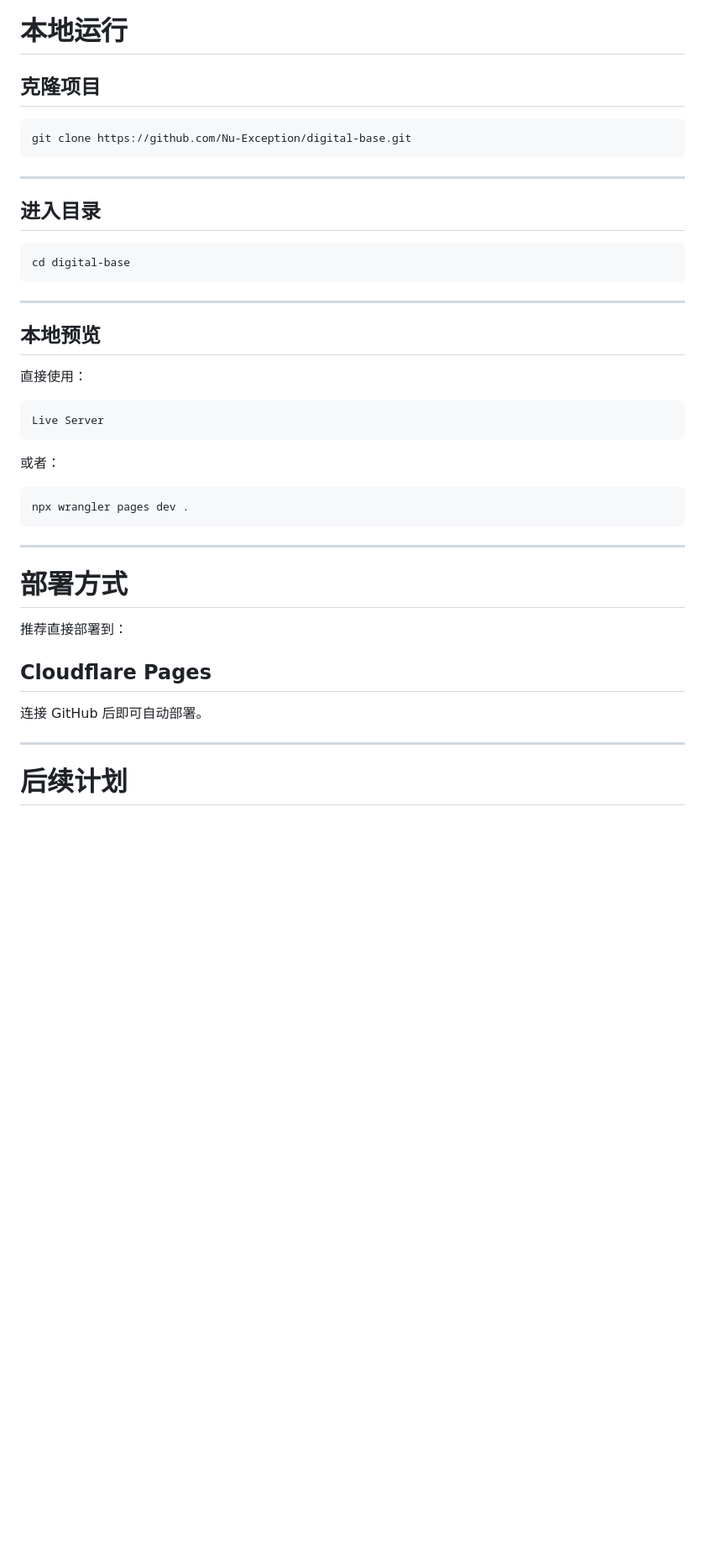
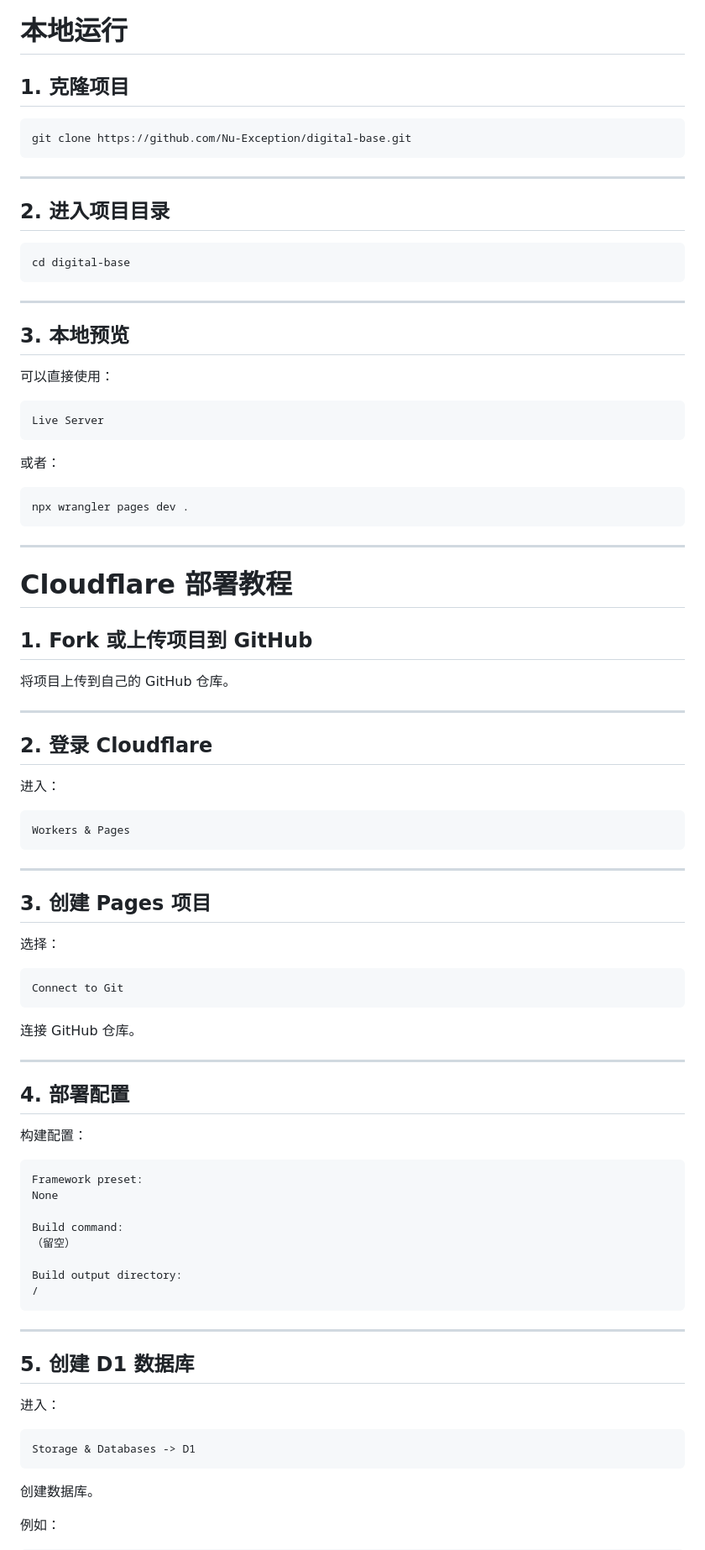
Before and after one commit to Nu-Exception/digital-base, a Markdown page: README.md, the part around one of its changes. Shown at 84% size. Drawn GitHub-style; blank space fills up the shorter version.

````diff
--- a/README.md
+++ b/README.md
@@ -232,7 +249,7 @@ Digital Base V3 是我目前正在长期维护的个人互动网站。
 
 # 本地运行
 
-## 克隆项目
+## 1. 克隆项目
 
 ```bash
 git clone https://github.com/Nu-Exception/digital-base.git
@@ -240,7 +257,7 @@ git clone https://github.com/Nu-Exception/digital-base.git
 
 ---
 
-## 进入目录
+## 2. 进入项目目录
 
 ```bash
 cd digital-base
@@ -248,9 +265,9 @@ cd digital-base
 
 ---
 
-## 本地预览
+## 3. 本地预览
 
-直接使用：
+可以直接使用：
 
 ```bash
 Live Server
@@ -264,14 +281,62 @@ npx wrangler pages dev .
 
 ---
 
-# 部署方式
+# Cloudflare 部署教程
 
-推荐直接部署到：
+## 1. Fork 或上传项目到 GitHub
 
-## Cloudflare Pages
-
-连接 GitHub 后即可自动部署。
+将项目上传到自己的 GitHub 仓库。
 
 ---
 
-# 后续计划
+## 2. 登录 Cloudflare
+
+进入：
+
+```txt
+Workers & Pages
+```
+
+---
+
+## 3. 创建 Pages 项目
+
+选择：
+
+```txt
+Connect to Git
+```
+
+连接 GitHub 仓库。
+
+---
+
+## 4. 部署配置
+
+构建配置：
+
+```txt
+Framework preset:
+None
+
+Build command:
+（留空）
+
+Build output directory:
+/
+```
+
+---
+
+## 5. 创建 D1 数据库
+
+进入：
+
+```txt
+Storage & Databases -> D1
+```
+
+创建数据库。
+
+例如：
+
````
Also changed, not shown: other parts of README.md (+285 -163 lines).
